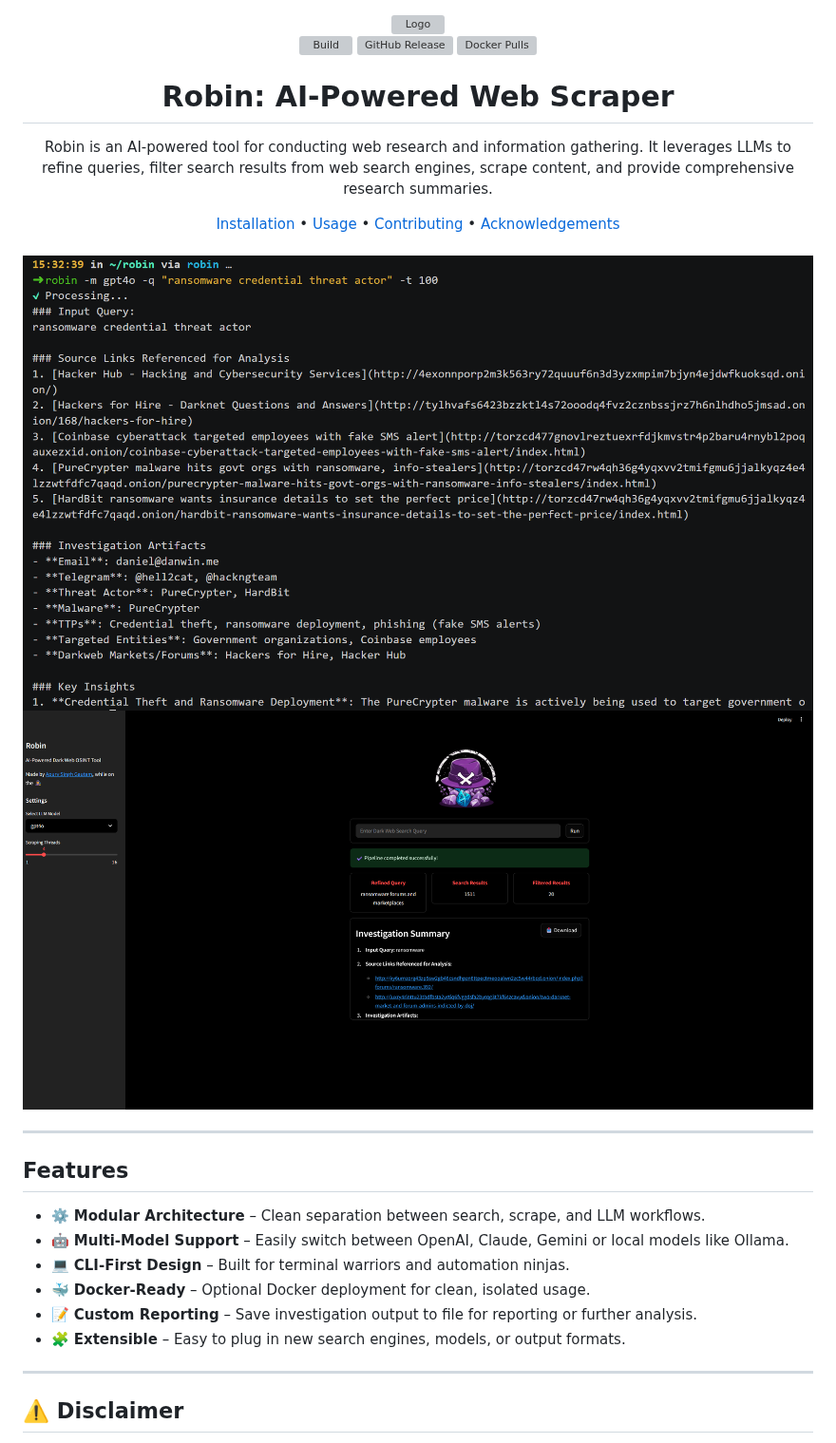
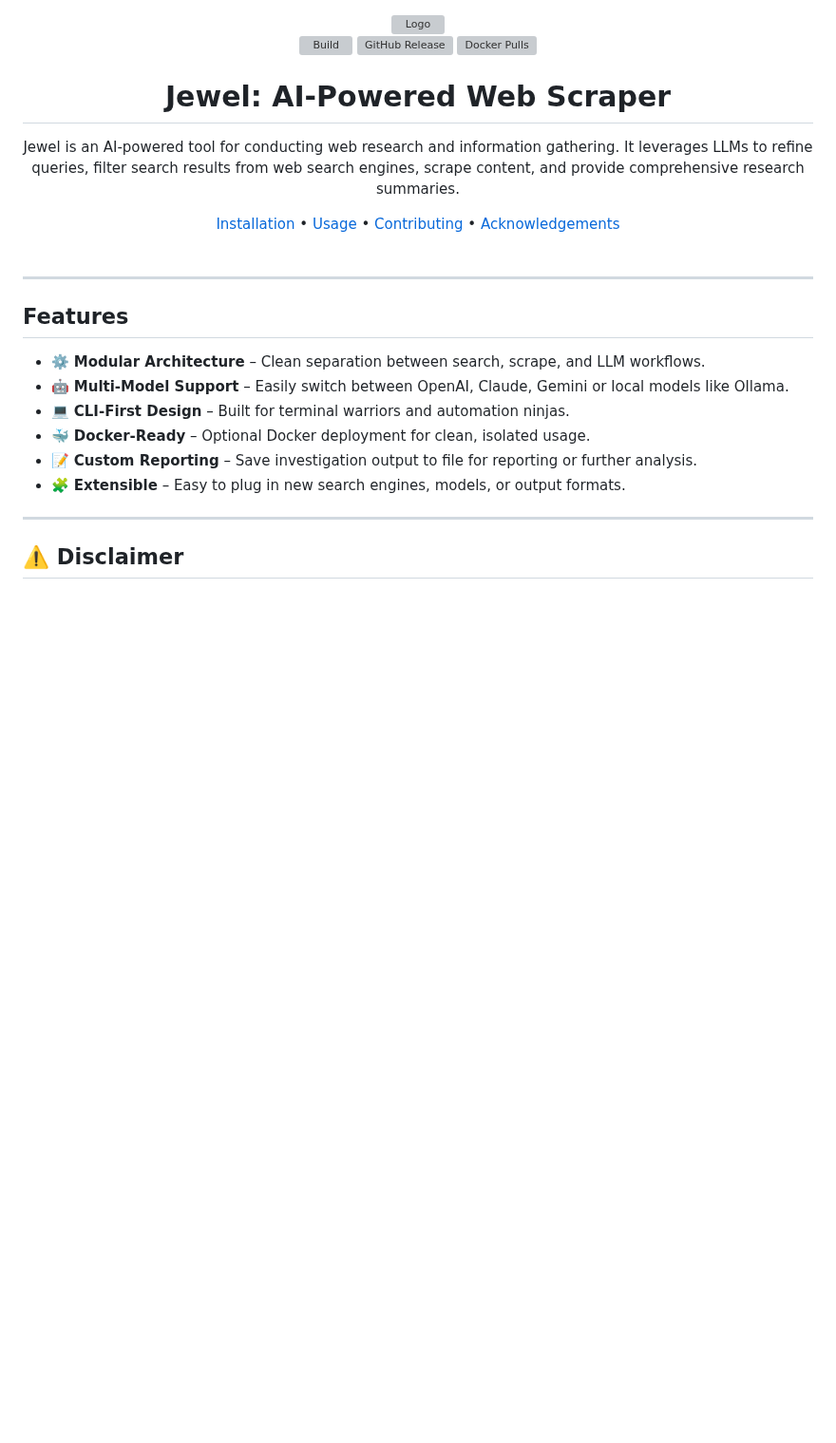
Before and after one commit to apurvsinghgautam/robin, a Markdown page: README.md, the part around one of its changes. Shown at 95% size. GitHub-like rendering; blank space fills up the shorter version; grey boxes are pictures that could not be loaded.

```diff
--- a/README.md
+++ b/README.md
@@ -1,15 +1,11 @@
 <div align="center">
    <img src=".github/assets/logo.png" alt="Logo" width="300">
    <br><a href="https://github.com/Ndolo7/robin/actions/workflows/binary.yml"><img alt="Build" src="https://github.com/Ndolo7/robin/actions/workflows/binary.yml/badge.svg"></a> <a href="https://github.com/Ndolo7/robin/releases"><img alt="GitHub Release" src="https://img.shields.io/github/v/release/apurvsinghgautam/robin"></a> <a href="https://hub.docker.com/r/apurvsg/robin"><img alt="Docker Pulls" src="https://img.shields.io/docker/pulls/apurvsg/robin"></a>
-   <h1>Robin: AI-Powered Web Scraper</h1>
+  <h1>Jewel: AI-Powered Web Scraper</h1>
 
-   <p>Robin is an AI-powered tool for conducting web research and information gathering. It leverages LLMs to refine queries, filter search results from web search engines, scrape content, and provide comprehensive research summaries.</p>
+  <p>Jewel is an AI-powered tool for conducting web research and information gathering. It leverages LLMs to refine queries, filter search results from web search engines, scrape content, and provide comprehensive research summaries.</p>
    <a href="#installation">Installation</a> &bull; <a href="#usage">Usage</a> &bull; <a href="#contributing">Contributing</a> &bull; <a href="#acknowledgements">Acknowledgements</a><br><br>
 </div>
-
-![Demo](.github/assets/screen.png)
-![Demo](.github/assets/screen-ui.png)
-
 
 ---
 
```
Also changed, not shown: other parts of README.md (+9 -9 lines).
